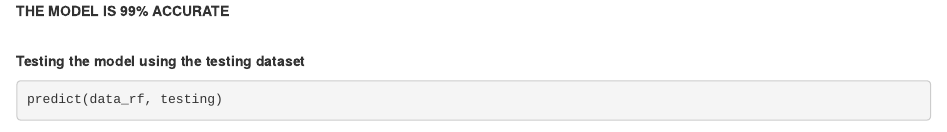
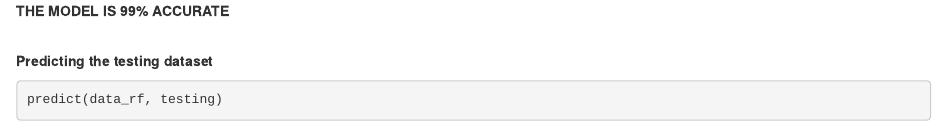
Before and after one commit to jamalrogers/practicalML, an R Markdown document (Practical Machine Learning Project.Rmd): the page in a window 1100 px wide, from 3190 px down. Rendered offline with R 4.5, knitr and Pandoc, with nearby package versions; some code elsewhere in the file could not run offline.

Commit message:
Updated Rmd and html files

````diff
--- a/Practical Machine Learning Project.Rmd
+++ b/Practical Machine Learning Project.Rmd
@@ -110,7 +110,7 @@ data_rf %>%
 
 
 <br>
-**Testing the model using the testing dataset**
+**Predicting the testing dataset**
 ```{r}
 predict(data_rf, testing)
 ```
````
Also changed, not shown: Practical-Machine-Learning-Project.html.
